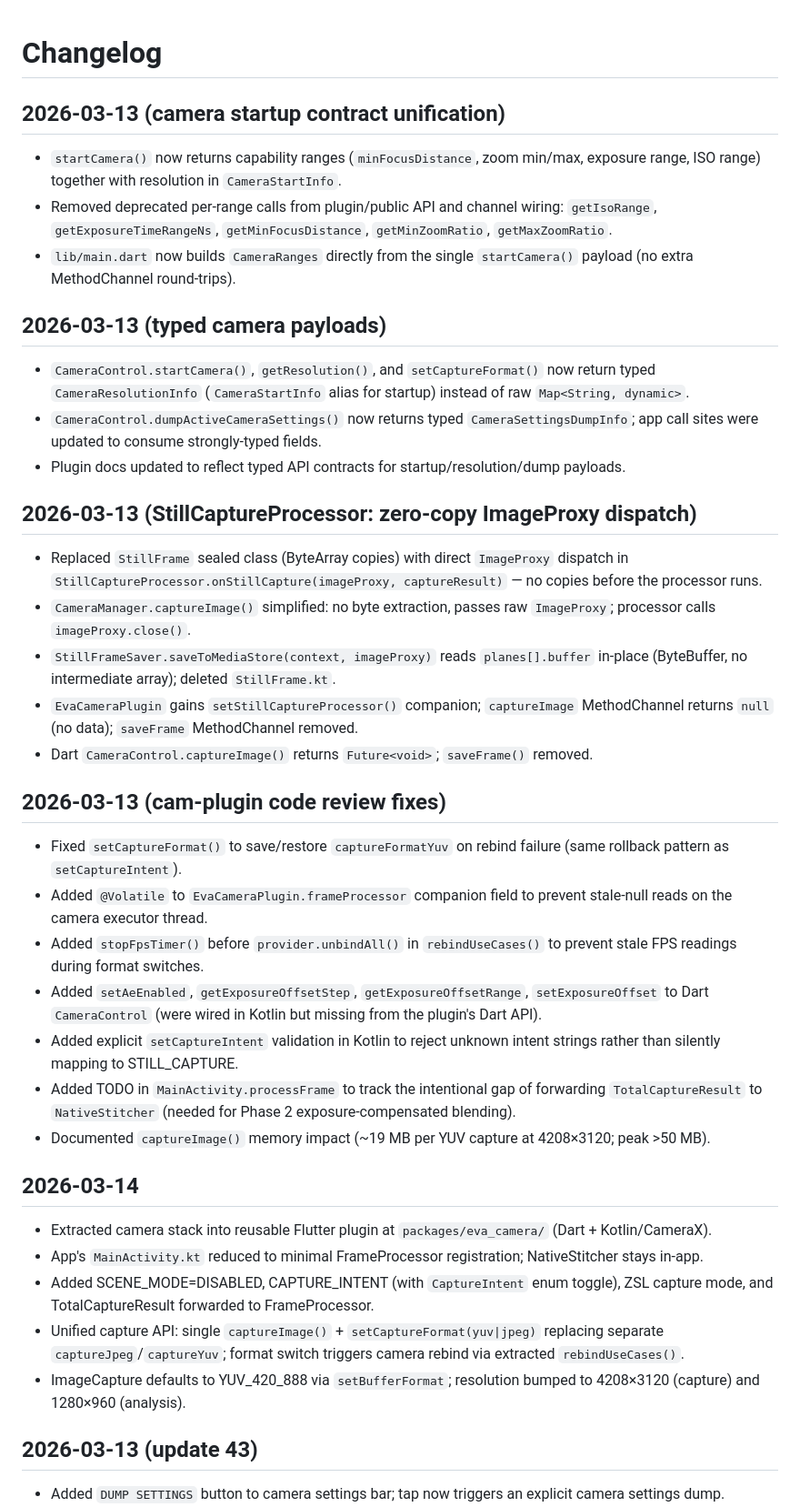
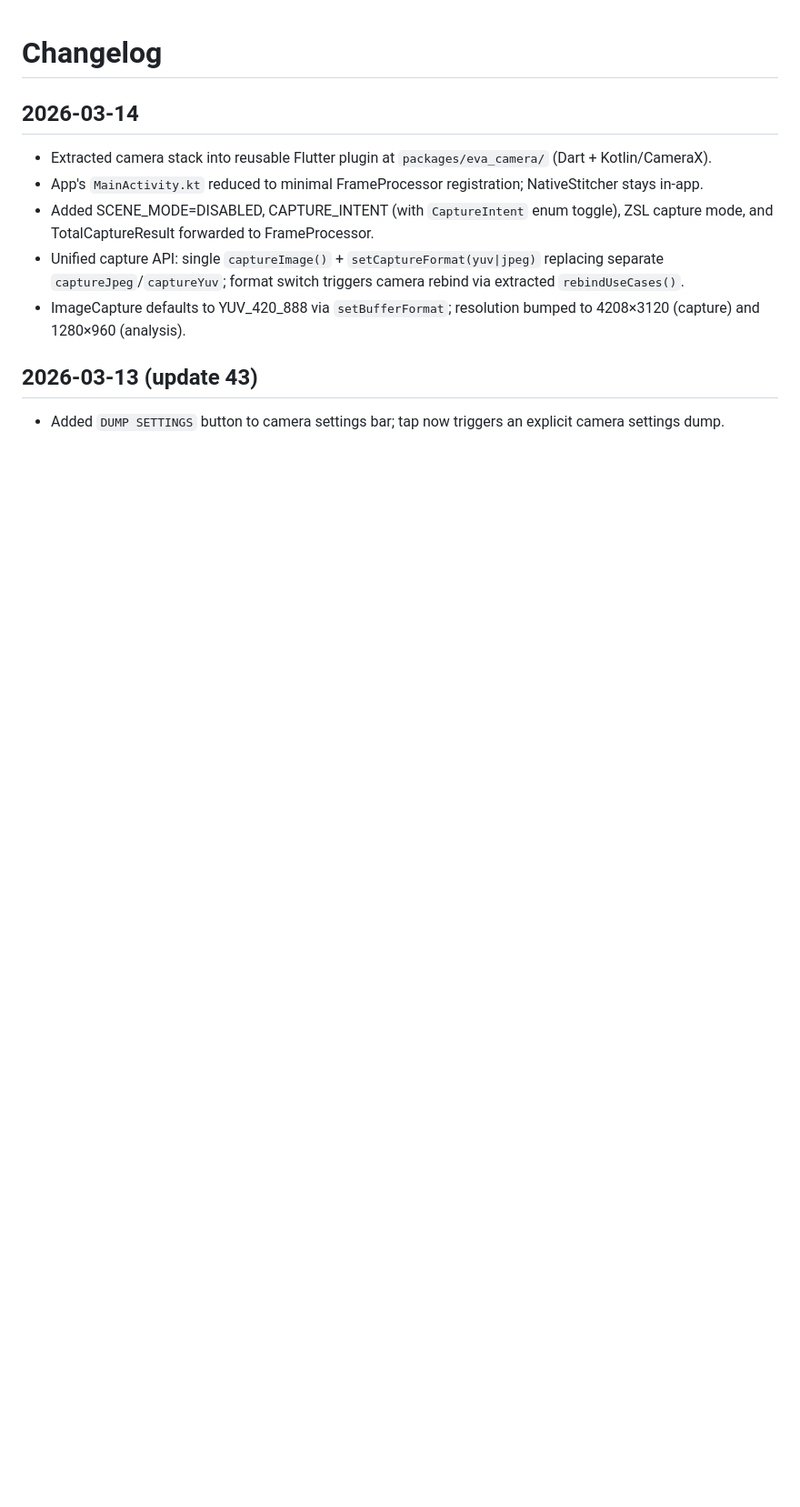
Before and after one commit to Shreeyak/eva_stitcher_minimal, a Markdown page: CHANGELOG.md, the part around the change. Shown at 91% size. Drawn GitHub-style; blank space fills up the shorter version.

Commit message:
removed fluff form changelog

```diff
--- a/CHANGELOG.md
+++ b/CHANGELOG.md
@@ -1,34 +1,4 @@
 # Changelog
-
-## 2026-03-13 (camera startup contract unification)
-
-- `startCamera()` now returns capability ranges (`minFocusDistance`, zoom min/max, exposure range, ISO range) together with resolution in `CameraStartInfo`.
-- Removed deprecated per-range calls from plugin/public API and channel wiring: `getIsoRange`, `getExposureTimeRangeNs`, `getMinFocusDistance`, `getMinZoomRatio`, `getMaxZoomRatio`.
-- `lib/main.dart` now builds `CameraRanges` directly from the single `startCamera()` payload (no extra MethodChannel round-trips).
-
-## 2026-03-13 (typed camera payloads)
-
-- `CameraControl.startCamera()`, `getResolution()`, and `setCaptureFormat()` now return typed `CameraResolutionInfo` (`CameraStartInfo` alias for startup) instead of raw `Map<String, dynamic>`.
-- `CameraControl.dumpActiveCameraSettings()` now returns typed `CameraSettingsDumpInfo`; app call sites were updated to consume strongly-typed fields.
-- Plugin docs updated to reflect typed API contracts for startup/resolution/dump payloads.
-
-## 2026-03-13 (StillCaptureProcessor: zero-copy ImageProxy dispatch)
-
-- Replaced `StillFrame` sealed class (ByteArray copies) with direct `ImageProxy` dispatch in `StillCaptureProcessor.onStillCapture(imageProxy, captureResult)` — no copies before the processor runs.
-- `CameraManager.captureImage()` simplified: no byte extraction, passes raw `ImageProxy`; processor calls `imageProxy.close()`.
-- `StillFrameSaver.saveToMediaStore(context, imageProxy)` reads `planes[].buffer` in-place (ByteBuffer, no intermediate array); deleted `StillFrame.kt`.
-- `EvaCameraPlugin` gains `setStillCaptureProcessor()` companion; `captureImage` MethodChannel returns `null` (no data); `saveFrame` MethodChannel removed.
-- Dart `CameraControl.captureImage()` returns `Future<void>`; `saveFrame()` removed.
-
-## 2026-03-13 (cam-plugin code review fixes)
-
-- Fixed `setCaptureFormat()` to save/restore `captureFormatYuv` on rebind failure (same rollback pattern as `setCaptureIntent`).
-- Added `@Volatile` to `EvaCameraPlugin.frameProcessor` companion field to prevent stale-null reads on the camera executor thread.
-- Added `stopFpsTimer()` before `provider.unbindAll()` in `rebindUseCases()` to prevent stale FPS readings during format switches.
-- Added `setAeEnabled`, `getExposureOffsetStep`, `getExposureOffsetRange`, `setExposureOffset` to Dart `CameraControl` (were wired in Kotlin but missing from the plugin's Dart API).
-- Added explicit `setCaptureIntent` validation in Kotlin to reject unknown intent strings rather than silently mapping to STILL_CAPTURE.
-- Added TODO in `MainActivity.processFrame` to track the intentional gap of forwarding `TotalCaptureResult` to `NativeStitcher` (needed for Phase 2 exposure-compensated blending).
-- Documented `captureImage()` memory impact (~19 MB per YUV capture at 4208×3120; peak >50 MB).
 
 ## 2026-03-14
 
```
